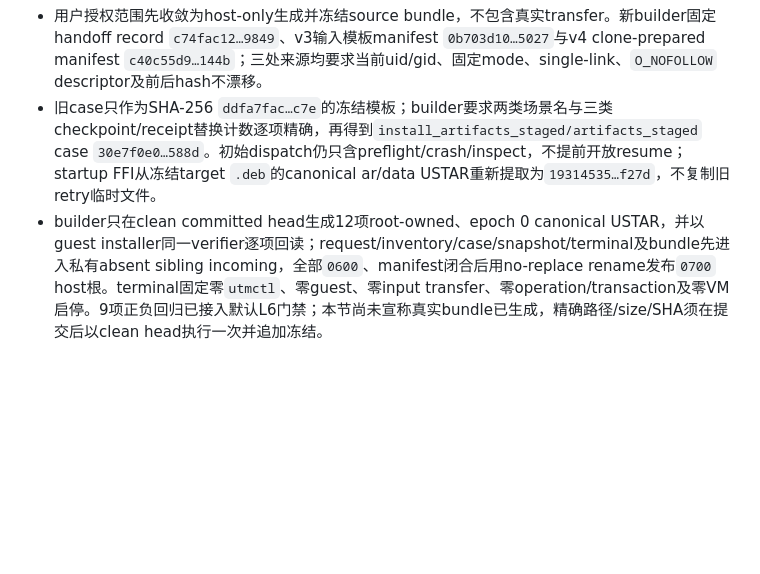
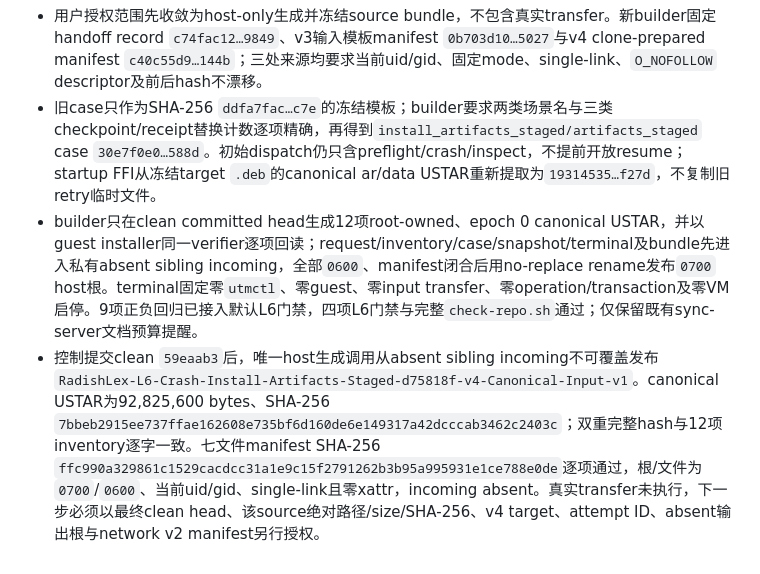
Before and after one commit to laugh0608/RadishLex, a Markdown page: docs/devlogs/2026-W34.md, the part around the change. Drawn GitHub-style; blank space fills up the shorter version.

```diff
--- a/docs/devlogs/2026-W34.md
+++ b/docs/devlogs/2026-W34.md
@@ -423,4 +423,5 @@
 
 - 用户授权范围先收敛为host-only生成并冻结source bundle，不包含真实transfer。新builder固定handoff record `c74fac12…9849`、v3输入模板manifest `0b703d10…5027`与v4 clone-prepared manifest `c40c55d9…144b`；三处来源均要求当前uid/gid、固定mode、single-link、`O_NOFOLLOW` descriptor及前后hash不漂移。
 - 旧case只作为SHA-256 `ddfa7fac…c7e`的冻结模板；builder要求两类场景名与三类checkpoint/receipt替换计数逐项精确，再得到`install_artifacts_staged/artifacts_staged` case `30e7f0e0…588d`。初始dispatch仍只含preflight/crash/inspect，不提前开放resume；startup FFI从冻结target `.deb`的canonical ar/data USTAR重新提取为`19314535…f27d`，不复制旧retry临时文件。
-- builder只在clean committed head生成12项root-owned、epoch 0 canonical USTAR，并以guest installer同一verifier逐项回读；request/inventory/case/snapshot/terminal及bundle先进入私有absent sibling incoming，全部`0600`、manifest闭合后用no-replace rename发布`0700` host根。terminal固定零`utmctl`、零guest、零input transfer、零operation/transaction及零VM启停。9项正负回归已接入默认L6门禁；本节尚未宣称真实bundle已生成，精确路径/size/SHA须在提交后以clean head执行一次并追加冻结。
+- builder只在clean committed head生成12项root-owned、epoch 0 canonical USTAR，并以guest installer同一verifier逐项回读；request/inventory/case/snapshot/terminal及bundle先进入私有absent sibling incoming，全部`0600`、manifest闭合后用no-replace rename发布`0700` host根。terminal固定零`utmctl`、零guest、零input transfer、零operation/transaction及零VM启停。9项正负回归已接入默认L6门禁，四项L6门禁与完整`check-repo.sh`通过；仅保留既有sync-server文档预算提醒。
+- 控制提交clean `59eaab3`后，唯一host生成调用从absent sibling incoming不可覆盖发布`RadishLex-L6-Crash-Install-Artifacts-Staged-d75818f-v4-Canonical-Input-v1`。canonical USTAR为92,825,600 bytes、SHA-256 `7bbeb2915ee737ffae162608e735bf6d160de6e149317a42dcccab3462c2403c`；双重完整hash与12项inventory逐字一致。七文件manifest SHA-256 `ffc990a329861c1529cacdcc31a1e9c15f2791262b3b95a995931e1ce788e0de`逐项通过，根/文件为`0700`/`0600`、当前uid/gid、single-link且零xattr，incoming absent。真实transfer未执行，下一步必须以最终clean head、该source绝对路径/size/SHA-256、v4 target、attempt ID、absent输出根与network v2 manifest另行授权。
```
Also changed, not shown: docs/runbooks/linux-l6-package-matrix.md (+1 -1 lines), docs/status/current.md (+4 -4 lines).
